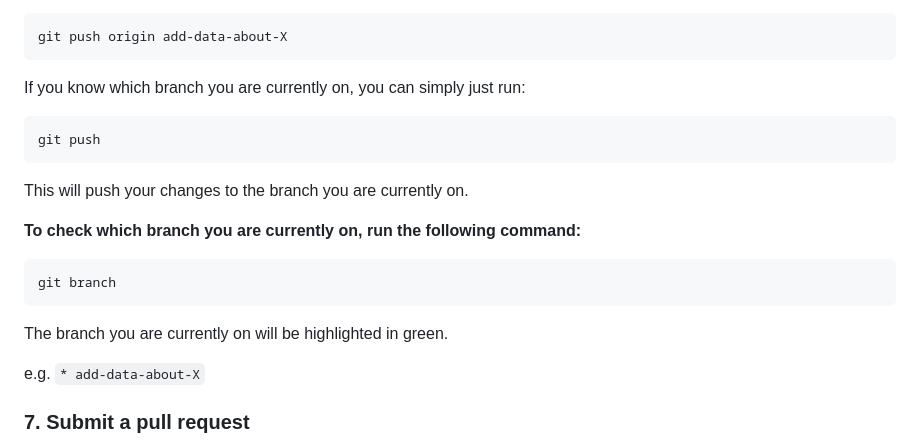
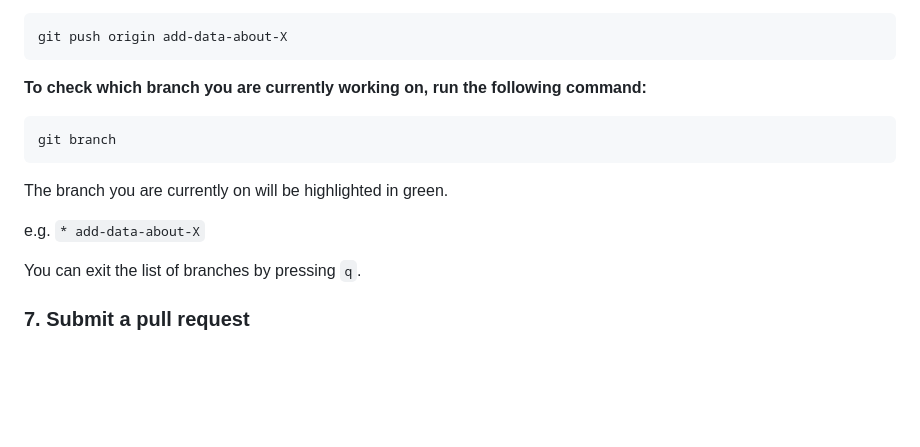
Before and after one commit to BPR-Data-Team/ElectionModel2024, a Markdown page: GitGuide.md, the part around the change. GitHub-like rendering; blank space fills up the shorter version.

Commit message:
made git branch section of git guide a little more clear and concise

````diff
--- a/GitGuide.md
+++ b/GitGuide.md
@@ -108,15 +108,7 @@ Replace `<branch-name>` with the name of your branch. For example, if you named
 git push origin add-data-about-X
 ```
 
-If you know which branch you are currently on, you can simply just run:
-
-```bash
-git push
-```
-
-This will push your changes to the branch you are currently on.
-
-**To check which branch you are currently on, run the following command:**
+**To check which branch you are currently working on, run the following command:**
 
 ```bash
 git branch
@@ -125,6 +117,8 @@ git branch
 The branch you are currently on will be highlighted in green.
 
 e.g. `* add-data-about-X`
+
+You can exit the list of branches by pressing `q`.
 
 ### 7. Submit a pull request
 
````
